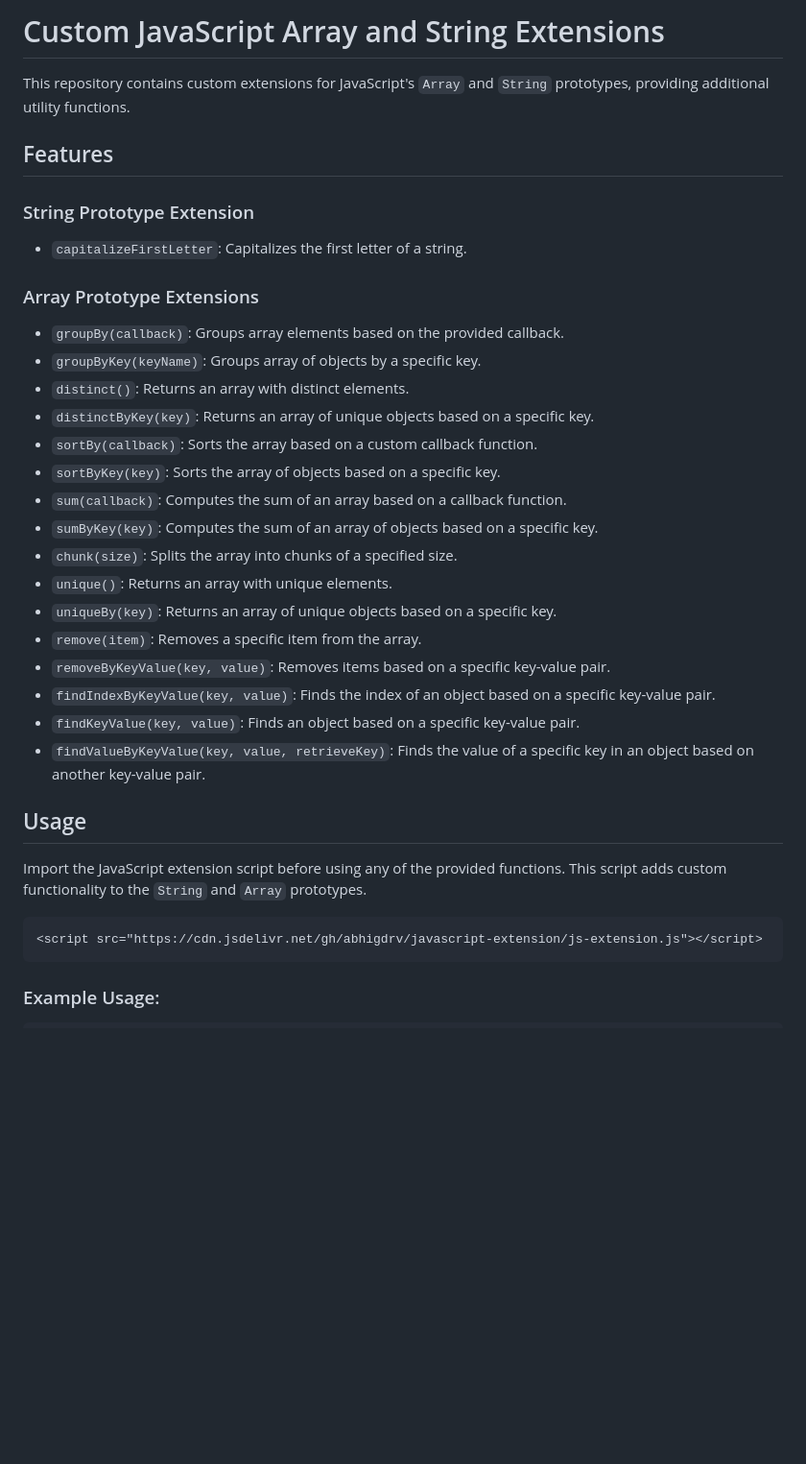
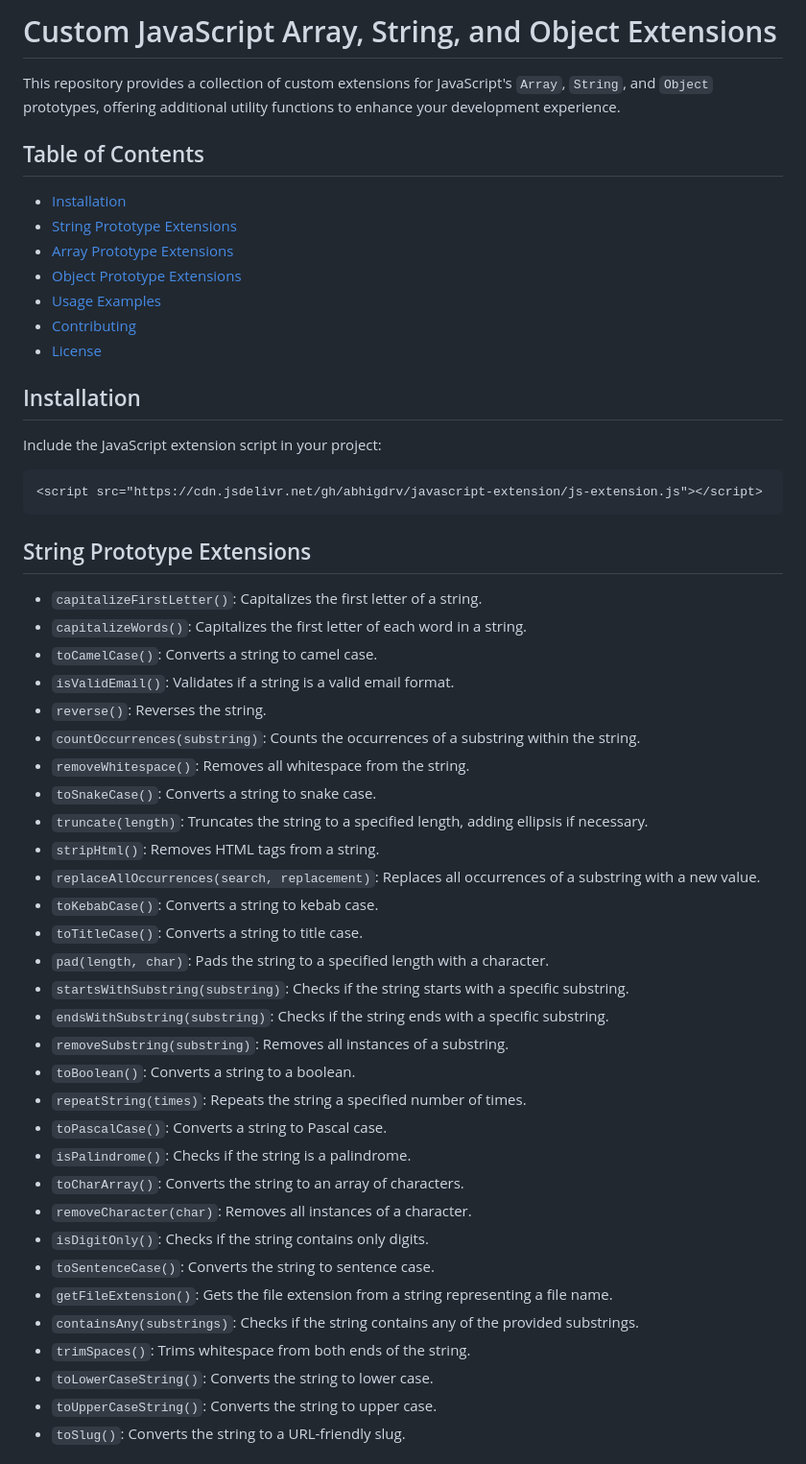
Before and after one commit to abhigdrv/javascript-extension, a Markdown page: README.md, the part around the change printed below. Shown: that part at 96% size. Drawn GitHub-style; blank space fills up the shorter version.

````diff
--- a/README.md
+++ b/README.md
@@ -1,38 +1,56 @@
-# Custom JavaScript Array and String Extensions
+# Custom JavaScript Array, String, and Object Extensions
 
-This repository contains custom extensions for JavaScript's `Array` and `String` prototypes, providing additional utility functions.
+This repository provides a collection of custom extensions for JavaScript's `Array`, `String`, and `Object` prototypes, offering additional utility functions to enhance your development experience.
 
-## Features
+## Table of Contents
 
-### String Prototype Extension
+- [Installation](#installation)
+- [String Prototype Extensions](#string-prototype-extensions)
+- [Array Prototype Extensions](#array-prototype-extensions)
+- [Object Prototype Extensions](#object-prototype-extensions)
+- [Usage Examples](#usage-examples)
+- [Contributing](#contributing)
+- [License](#license)
 
-- `capitalizeFirstLetter`: Capitalizes the first letter of a string.
+## Installation
 
-### Array Prototype Extensions
-
-- `groupBy(callback)`: Groups array elements based on the provided callback.
-- `groupByKey(keyName)`: Groups array of objects by a specific key.
-- `distinct()`: Returns an array with distinct elements.
-- `distinctByKey(key)`: Returns an array of unique objects based on a specific key.
-- `sortBy(callback)`: Sorts the array based on a custom callback function.
-- `sortByKey(key)`: Sorts the array of objects based on a specific key.
-- `sum(callback)`: Computes the sum of an array based on a callback function.
-- `sumByKey(key)`: Computes the sum of an array of objects based on a specific key.
-- `chunk(size)`: Splits the array into chunks of a specified size.
-- `unique()`: Returns an array with unique elements.
-- `uniqueBy(key)`: Returns an array of unique objects based on a specific key.
-- `remove(item)`: Removes a specific item from the array.
-- `removeByKeyValue(key, value)`: Removes items based on a specific key-value pair.
-- `findIndexByKeyValue(key, value)`: Finds the index of an object based on a specific key-value pair.
-- `findKeyValue(key, value)`: Finds an object based on a specific key-value pair.
-- `findValueByKeyValue(key, value, retrieveKey)`: Finds the value of a specific key in an object based on another key-value pair.
-
-## Usage
-
-Import the JavaScript extension script before using any of the provided functions. This script adds custom functionality to the `String` and `Array` prototypes.
+Include the JavaScript extension script in your project:
 
 ```html
 <script src="https://cdn.jsdelivr.net/gh/abhigdrv/javascript-extension/js-extension.js"></script>
 ```
 
-### Example Usage:
+## String Prototype Extensions
+
+- `capitalizeFirstLetter()`: Capitalizes the first letter of a string.
+- `capitalizeWords()`: Capitalizes the first letter of each word in a string.
+- `toCamelCase()`: Converts a string to camel case.
+- `isValidEmail()`: Validates if a string is a valid email format.
+- `reverse()`: Reverses the string.
+- `countOccurrences(substring)`: Counts the occurrences of a substring within the string.
+- `removeWhitespace()`: Removes all whitespace from the string.
+- `toSnakeCase()`: Converts a string to snake case.
+- `truncate(length)`: Truncates the string to a specified length, adding ellipsis if necessary.
+- `stripHtml()`: Removes HTML tags from a string.
+- `replaceAllOccurrences(search, replacement)`: Replaces all occurrences of a substring with a new value.
+- `toKebabCase()`: Converts a string to kebab case.
+- `toTitleCase()`: Converts a string to title case.
+- `pad(length, char)`: Pads the string to a specified length with a character.
+- `startsWithSubstring(substring)`: Checks if the string starts with a specific substring.
+- `endsWithSubstring(substring)`: Checks if the string ends with a specific substring.
+- `removeSubstring(substring)`: Removes all instances of a substring.
+- `toBoolean()`: Converts a string to a boolean.
+- `repeatString(times)`: Repeats the string a specified number of times.
+- `toPascalCase()`: Converts a string to Pascal case.
+- `isPalindrome()`: Checks if the string is a palindrome.
+- `toCharArray()`: Converts the string to an array of characters.
+- `removeCharacter(char)`: Removes all instances of a character.
+- `isDigitOnly()`: Checks if the string contains only digits.
+- `toSentenceCase()`: Converts the string to sentence case.
+- `getFileExtension()`: Gets the file extension from a string representing a file name.
+- `containsAny(substrings)`: Checks if the string contains any of the provided substrings.
+- `trimSpaces()`: Trims whitespace from both ends of the string.
+- `toLowerCaseString()`: Converts the string to lower case.
+- `toUpperCaseString()`: Converts the string to upper case.
+- `toSlug()`: Converts the string to a URL-friendly slug.
+
````
Also changed, not shown: other parts of README.md (+131 -120 lines).
